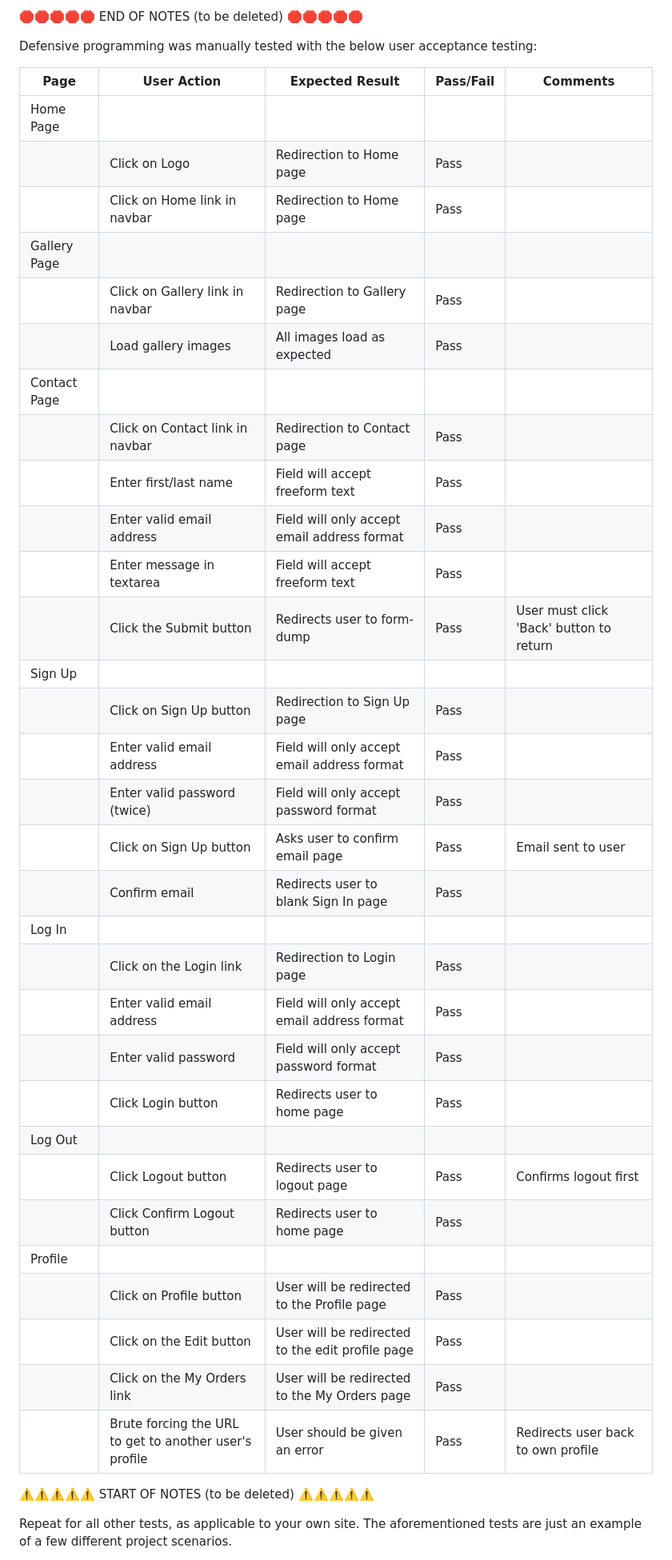
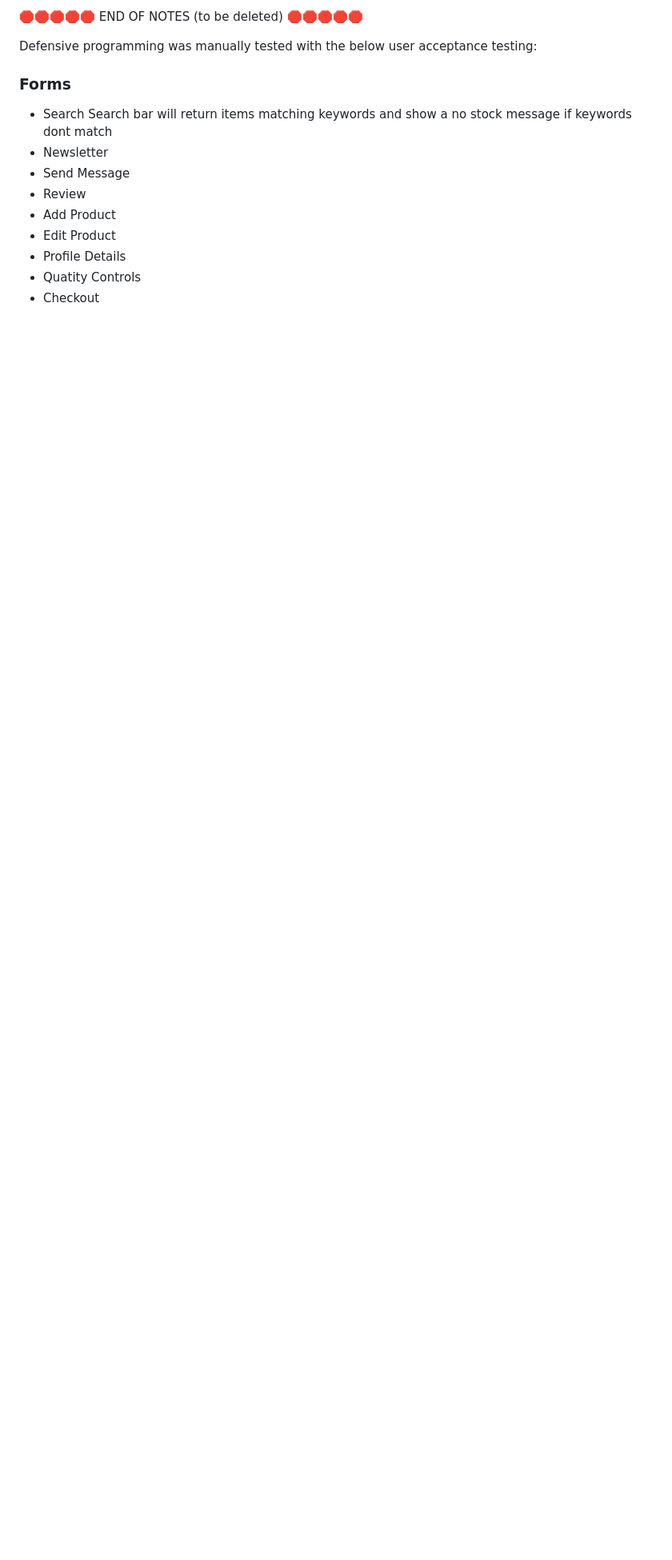
Before and after one commit to dylankane/hardcopy, a Markdown page: TESTING.md, the part around the change printed below. Shown: that part at 80% size. Drawn GitHub-style; blank space fills up the shorter version.

```diff
--- a/TESTING.md
+++ b/TESTING.md
@@ -237,42 +234,18 @@ You should include any manual tests performed, and the expected results/outcome.
 
 Defensive programming was manually tested with the below user acceptance testing:
 
-| Page | User Action | Expected Result | Pass/Fail | Comments |
-| --- | --- | --- | --- | --- |
-| Home Page | | | | |
-| | Click on Logo | Redirection to Home page | Pass | |
-| | Click on Home link in navbar | Redirection to Home page | Pass | |
-| Gallery Page | | | | |
-| | Click on Gallery link in navbar | Redirection to Gallery page | Pass | |
-| | Load gallery images | All images load as expected | Pass | |
-| Contact Page | | | | |
-| | Click on Contact link in navbar | Redirection to Contact page | Pass | |
-| | Enter first/last name | Field will accept freeform text | Pass | |
-| | Enter valid email address | Field will only accept email address format | Pass | |
-| | Enter message in textarea | Field will accept freeform text | Pass | |
-| | Click the Submit button | Redirects user to form-dump | Pass | User must click 'Back' button to return |
-| Sign Up | | | | |
-| | Click on Sign Up button | Redirection to Sign Up page | Pass | |
-| | Enter valid email address | Field will only accept email address format | Pass | |
-| | Enter valid password (twice) | Field will only accept password format | Pass | |
-| | Click on Sign Up button | Asks user to confirm email page | Pass | Email sent to user |
-| | Confirm email | Redirects user to blank Sign In page | Pass | |
-| Log In | | | | |
-| | Click on the Login link | Redirection to Login page | Pass | |
-| | Enter valid email address | Field will only accept email address format | Pass | |
-| | Enter valid password | Field will only accept password format | Pass | |
-| | Click Login button | Redirects user to home page | Pass | |
-| Log Out | | | | |
-| | Click Logout button | Redirects user to logout page | Pass | Confirms logout first |
-| | Click Confirm Logout button | Redirects user to home page | Pass | |
-| Profile | | | | |
-| | Click on Profile button | User will be redirected to the Profile page | Pass | |
-| | Click on the Edit button | User will be redirected to the edit profile page | Pass | |
-| | Click on the My Orders link | User will be redirected to the My Orders page | Pass | |
-| | Brute forcing the URL to get to another user's profile | User should be given an error | Pass | Redirects user back to own profile |
+### Forms
 
-⚠️⚠️⚠️⚠️⚠️ START OF NOTES (to be deleted) ⚠️⚠️⚠️⚠️⚠️
+ - Search
+        Search bar will return items matching keywords and show a no stock message if keywords dont match
+ - Newsletter
+ - Send Message
+ - Review
+ - Add Product
+ - Edit Product
+ - Profile Details
+ - Quatity Controls
+ - Checkout
+ -
 
-Repeat for all other tests, as applicable to your own site.
-The aforementioned tests are just an example of a few different project scenarios.
 
```
Also changed, not shown: other parts of TESTING.md (+41 -85 lines).
